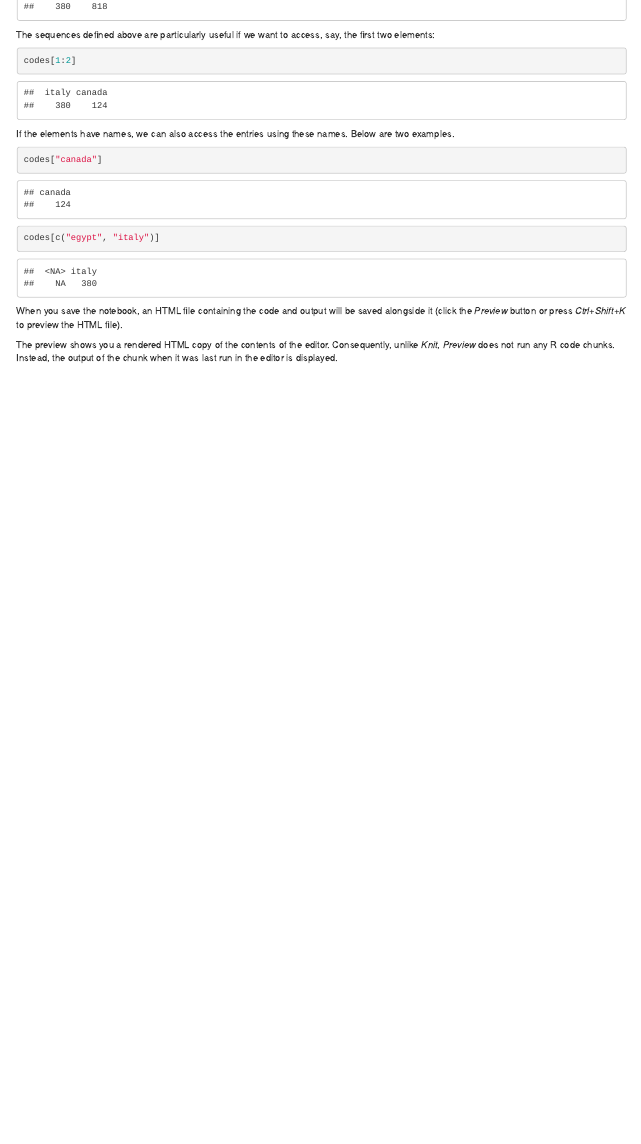
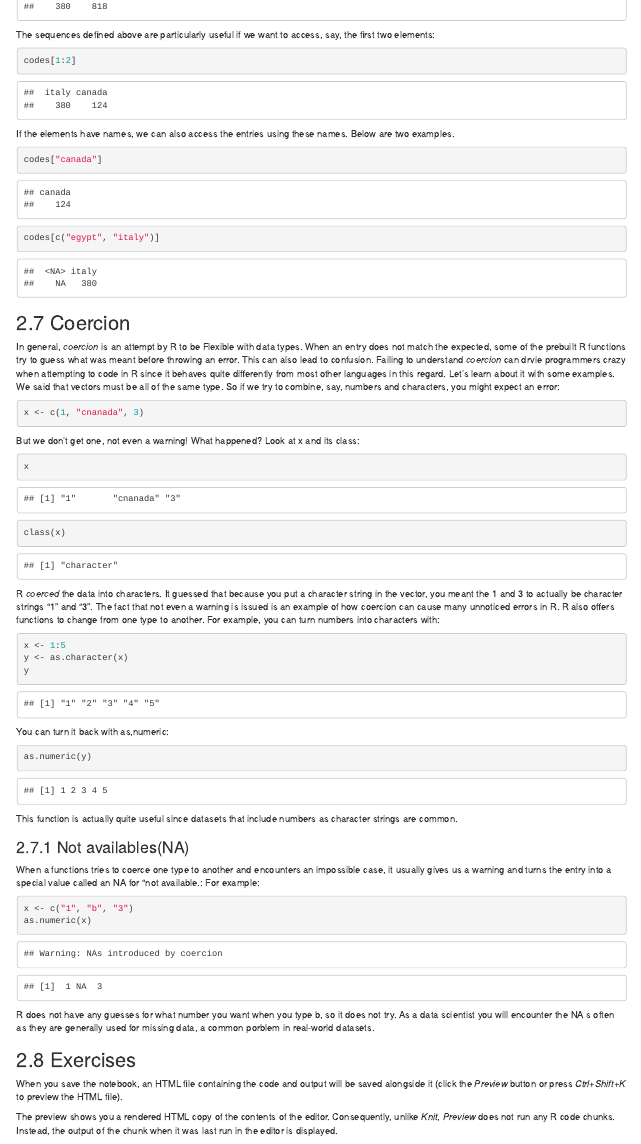
Before and after one commit to PhilwooHan/bsms222_151_han, an R Markdown document (chapter2.Rmd): the page in a window 1100 px wide, from 12210 px down. Rendered offline with R 4.5, knitr and Pandoc, with nearby package versions.

Commit message:
2.7 push

````diff
--- a/chapter2.Rmd
+++ b/chapter2.Rmd
@@ -521,6 +521,43 @@ codes["canada"]
 codes[c("egypt", "italy")]
 ```
 
+## 2.7 Coercion
+
+In general, *coercion* is an attempt by R to be Flexible with data types. When an entry does not match the expected, some of the prebuilt R functions try to guess what was meant before throwing an error. This can also lead to confusion. Failing to understand *coercion* can drvie programmers crazy when attempting to code in R since it behaves quite differently from most other languages in this regard. Let's learn about it with some examples.
+We said that vectors must be all of the same type. So if we try to combine, say, numbers and characters, you might expect an error:
+```{r}
+x <- c(1, "cnanada", 3)
+```
+But we don't get one, not even a warning! What happened? Look at x and its class:
+```{r}
+x
+class(x)
+```
+R *coerced* the data into characters. It guessed that because you put a character string in the vector, you meant the 1 and 3 to actually be character strings "1" and "3". The fact that not even a warning is issued is an example of how coercion can cause many unnoticed errors in R.
+R also offers functions to change from one type to another. For example, you can turn numbers into characters with:
+```{r}
+x <- 1:5
+y <- as.character(x)
+y
+```
+You can turn it back with as,numeric:
+```{r}
+as.numeric(y)
+```
+This function is actually quite useful since datasets that include numbers as character strings are common.
+
+### 2.7.1 Not availables(NA)
+
+When a functions tries to coerce one type to another and encounters an impossible case, it usually gives us a warning and turns the entry into a special value called an NA for "not available.: For example:
+```{r}
+x <- c("1", "b", "3")
+as.numeric(x)
+```
+R does not have any guesses for what number you want when you type b, so it does not try.
+As a data scientist you will encounter the NA s often as they are generally used for missing data, a common porblem in real-world datasets.
+
+## 2.8 Exercises
+
 
 When you save the notebook, an HTML file containing the code and output will be saved alongside it (click the *Preview* button or press *Ctrl+Shift+K* to preview the HTML file).
 
````
